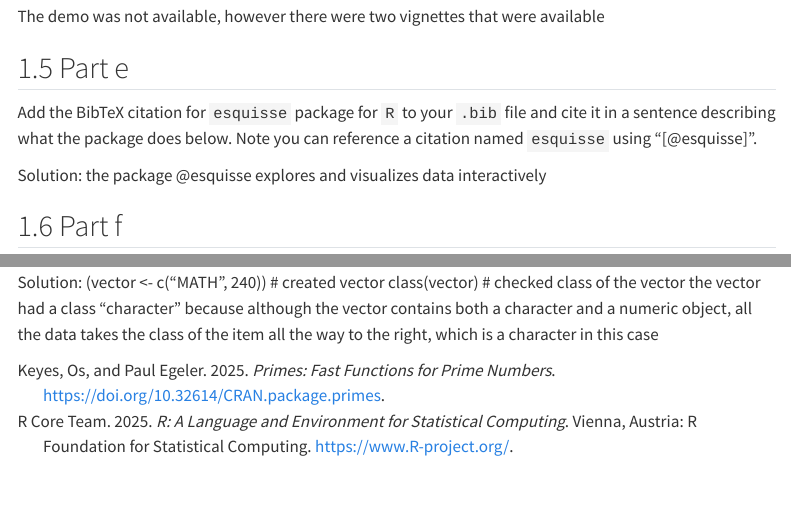
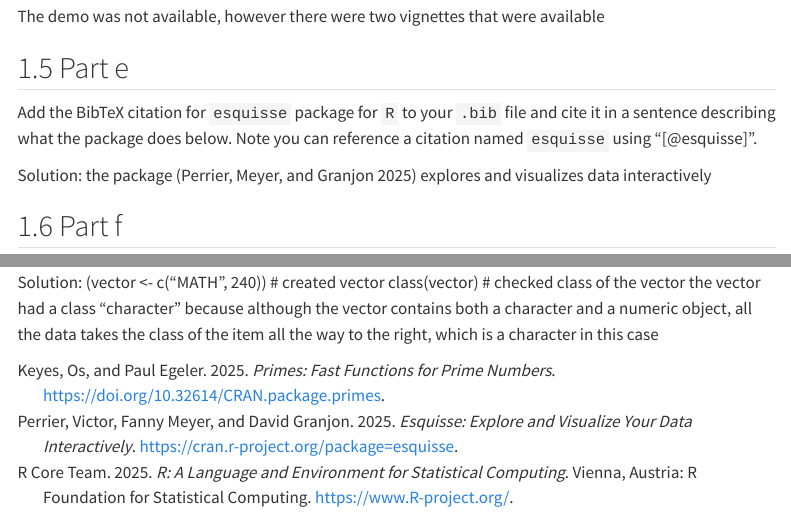
Before and after one commit to Josh-Miller17/josh-miller17.github.io, a Quarto document (02-Lab-ObjectsInR/Lab2WriteUp.qmd): the page in a window 1100 px wide, from 1180 px down, and a second part further down, joined at a grey line. Rendered offline with R 4.5, knitr and Pandoc in place of Quarto, with nearby package versions; menus at the side of the page are left out.

Commit message:
final fix of lab 2

```diff
--- a/02-Lab-ObjectsInR/Lab2WriteUp.qmd
+++ b/02-Lab-ObjectsInR/Lab2WriteUp.qmd
@@ -129,7 +129,7 @@ Add the BibTeX citation for `esquisse` package for `R` to your `.bib` file and c
 the command instead of actually citing. -->
 
 
-Solution: the package @\hspace{-0em}esquisse explores and visualizes data interactively
+Solution: the package [@esquisse] explores and visualizes data interactively
 
 ## Part f
 Run `esquisser()` in your console -- not in a chunk of `R` code in your Quarto document.
```
Also changed, not shown: 02-Lab-ObjectsInR/Lab2References.bib (indentation only), docs/search.json, 4 other files.
